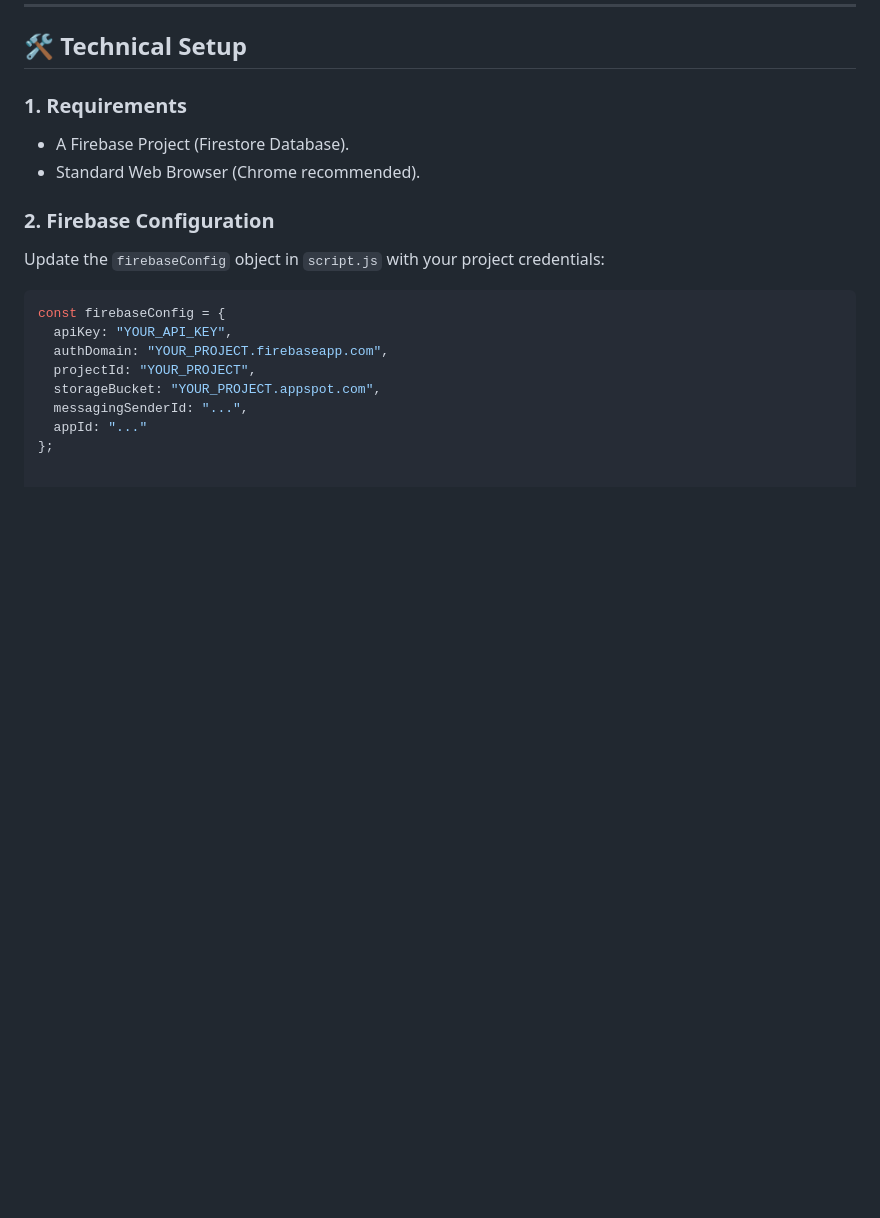
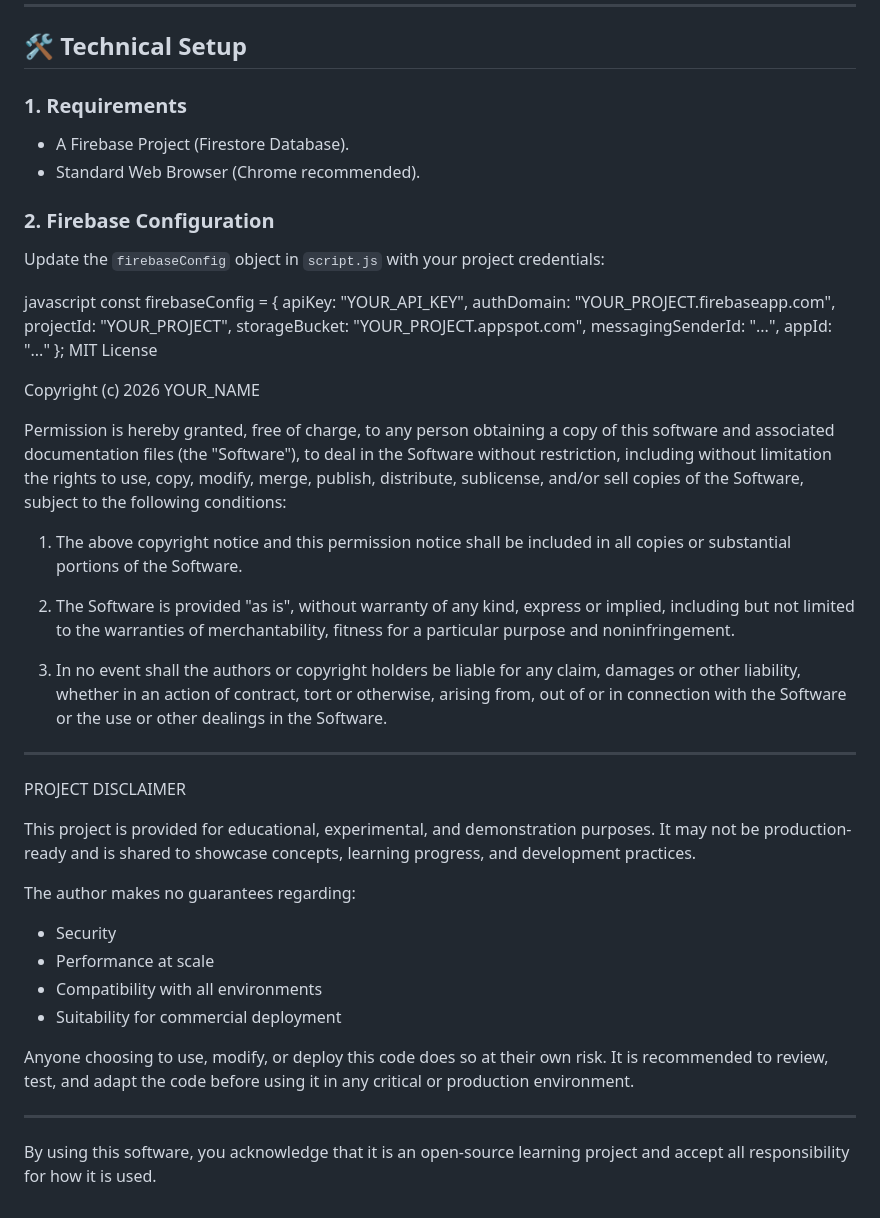
Before and after one commit to fun-pro-max/Gamified-Mission, a Markdown page: README.md, the part around the change. Rendered like a GitHub page; blank space fills up the shorter version.

Commit message:
Add MIT License and project disclaimer to README
Added MIT License and project disclaimer to README.

````diff
--- a/README.md
+++ b/README.md
@@ -72,7 +72,7 @@ A professional, aligned info stack featuring:
 ### 2. Firebase Configuration
 Update the `firebaseConfig` object in `script.js` with your project credentials:
 
-```javascript
+javascript
 const firebaseConfig = {
   apiKey: "YOUR_API_KEY",
   authDomain: "YOUR_PROJECT.firebaseapp.com",
@@ -81,3 +81,47 @@ const firebaseConfig = {
   messagingSenderId: "...",
   appId: "..."
 };
+MIT License
+
+Copyright (c) 2026 YOUR_NAME
+
+Permission is hereby granted, free of charge, to any person obtaining a copy
+of this software and associated documentation files (the "Software"), to deal
+in the Software without restriction, including without limitation the rights
+to use, copy, modify, merge, publish, distribute, sublicense, and/or sell
+copies of the Software, subject to the following conditions:
+
+1. The above copyright notice and this permission notice shall be included in
+   all copies or substantial portions of the Software.
+
+2. The Software is provided "as is", without warranty of any kind, express or
+   implied, including but not limited to the warranties of merchantability,
+   fitness for a particular purpose and noninfringement.
+
+3. In no event shall the authors or copyright holders be liable for any claim,
+   damages or other liability, whether in an action of contract, tort or otherwise,
+   arising from, out of or in connection with the Software or the use or other
+   dealings in the Software.
+
+------------------------------------------------------------
+
+PROJECT DISCLAIMER
+
+This project is provided for educational, experimental, and demonstration purposes.
+It may not be production-ready and is shared to showcase concepts, learning progress,
+and development practices.
+
+The author makes no guarantees regarding:
+- Security
+- Performance at scale
+- Compatibility with all environments
+- Suitability for commercial deployment
+
+Anyone choosing to use, modify, or deploy this code does so at their own risk.
+It is recommended to review, test, and adapt the code before using it in any
+critical or production environment.
+
+------------------------------------------------------------
+
+By using this software, you acknowledge that it is an open-source learning project
+and accept all responsibility for how it is used.
````
